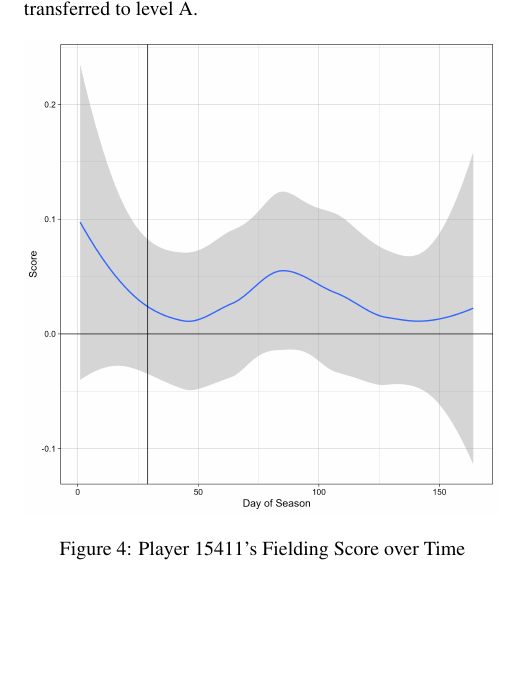
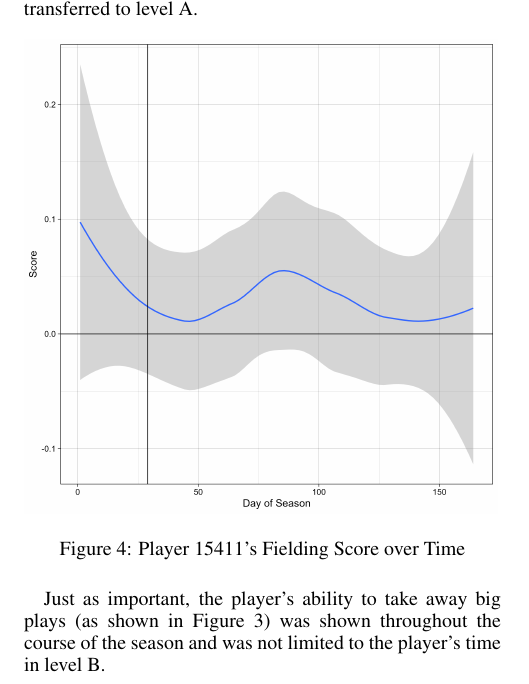
Before and after one commit to austinrobertcraig/mariners-intern-ps, a LaTeX document (paper/latex/main.tex, which reads paper/latex/p2.tex): part of one column of page 3 of 4, cut so that both start at the same text, the shorter picture padded with empty space. Compiled offline with pdfLaTeX.

Commit message:
small edit to p2

```diff
--- a/paper/latex/p2.tex
+++ b/paper/latex/p2.tex
@@ -35,3 +35,5 @@ The player's best defensive month of the season was the first month, which the p
     \caption{Player 15411's Fielding Score over Time}
     \label{fig:scores}
 \end{figure}
+
+Just as important, the player's ability to take away big plays (as shown in Figure \ref{fig:hittype}) was shown throughout the course of the season and was not limited to the player's time in level B.
```
Also changed, not shown: paper/latex/main.pdf.
